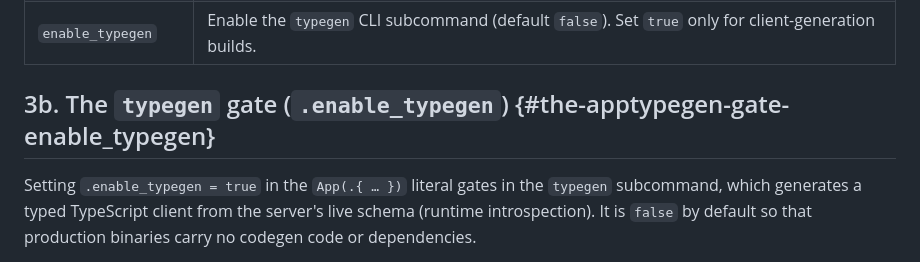
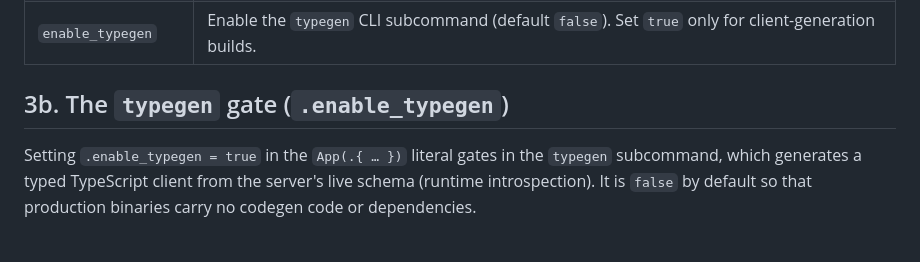
Before and after one commit to valthon/zigbase, a Markdown page: docs/framework.md, the part around the change. Rendered like a GitHub page.

```diff
--- a/docs/framework.md
+++ b/docs/framework.md
@@ -95,7 +95,7 @@ error.**
 | `pagination` | Enable/disable offset & cursor list paging and pick the cursor token format. |
 | `enable_typegen` | Enable the `typegen` CLI subcommand (default `false`). Set `true` only for client-generation builds. |
 
-## 3b. The `typegen` gate (`.enable_typegen`) {#the-apptypegen-gate-enable_typegen}
+## 3b. The `typegen` gate (`.enable_typegen`)
 
 Setting `.enable_typegen = true` in the `App(.{ … })` literal gates in the `typegen`
 subcommand, which generates a typed TypeScript client from the server's live schema (runtime
```
Also changed, not shown: docs/typescript-sdk.md (+2 -2 lines), 1 other file.
